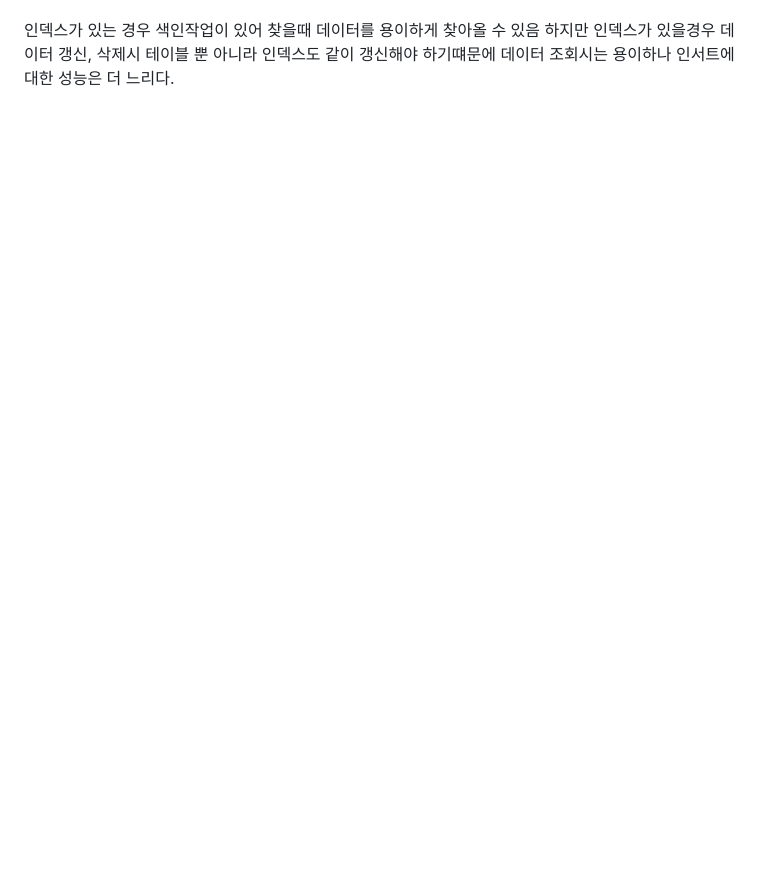
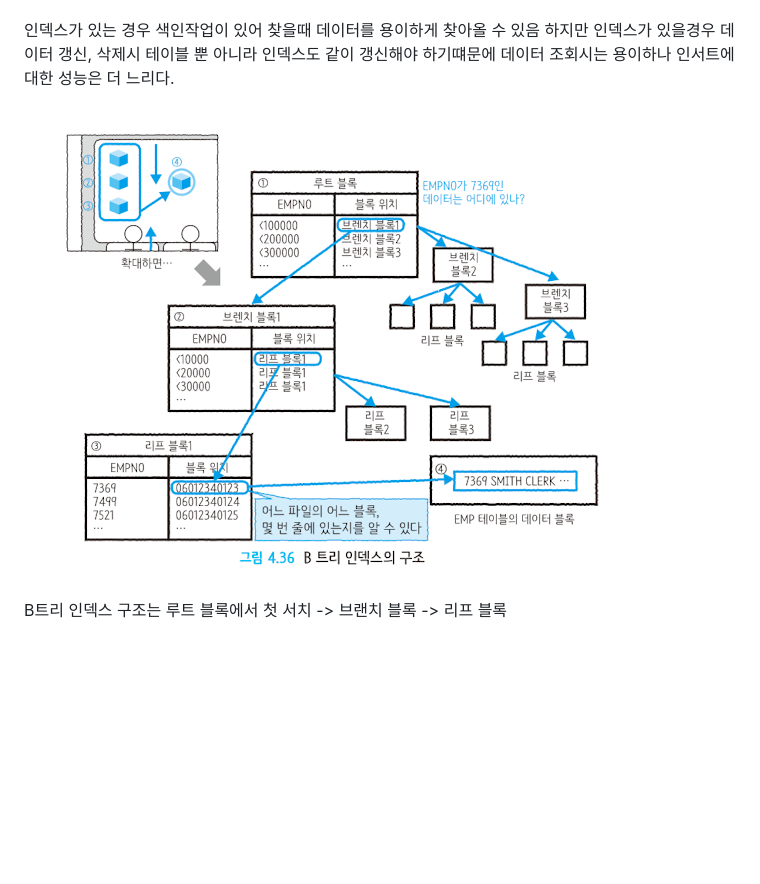
Before and after one commit to dkajffkeh/TIL, a Markdown page: ReferenceBook/IT_infrastructure.md, the part around the change. Drawn GitHub-style; pictures changed too: ReferenceBook/images/BTreeIndex.png (added); blank space fills up the shorter version.

Commit message:
BTree commiit

```diff
--- a/ReferenceBook/IT_infrastructure.md
+++ b/ReferenceBook/IT_infrastructure.md
@@ -358,4 +358,8 @@ DNS 서버에 호스트 명이 IP 주소로 지정돼 있는것은 이때문이
 인덱스가 있는 경우 색인작업이 있어 찾을때 데이터를 용이하게 찾아올 수 있음 하지만 인덱스가 있을경우 데이터 갱신, 삭제시
 테이블 뿐 아니라 인덱스도 같이 갱신해야 하기떄문에 데이터 조회시는 용이하나 인서트에 대한 성능은 더 느리다.
 
+![img.png](images/BTreeIndex.png)
+
+B트리 인덱스 구조는 루트 블록에서 첫 서치 -> 브랜치 블록 -> 리프 블록
+
 <br><br><br><br><br><br><br><br><br>
```
